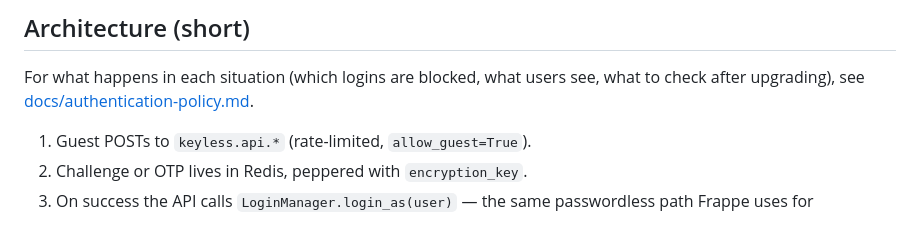
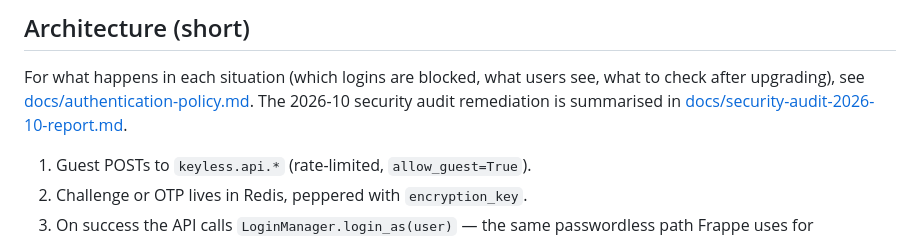
Before and after one commit to grynn-in/keyless, a Markdown page: README.md, the part around the change. Rendered like a GitHub page.

Commit message:
docs: add 2026-10 security audit remediation report
Per-finding table (reproduced, fix commit, test file, deviations from
the brief), the I-1 checklist, the do-not-regress check and open items.

```diff
--- a/README.md
+++ b/README.md
@@ -38,6 +38,7 @@ Login URL: `/keyless/login`. Set **Replace Standard Login Page** to send `/login
 ## Architecture (short)
 
 For what happens in each situation (which logins are blocked, what users see, what to check after upgrading), see [docs/authentication-policy.md](docs/authentication-policy.md).
+The 2026-10 security audit remediation is summarised in [docs/security-audit-2026-10-report.md](docs/security-audit-2026-10-report.md).
 
 1. Guest POSTs to `keyless.api.*` (rate-limited, `allow_guest=True`).
 2. Challenge or OTP lives in Redis, peppered with `encryption_key`.
```
Also changed, not shown: docs/security-audit-2026-10-report.md (added, +54 -0 lines).
